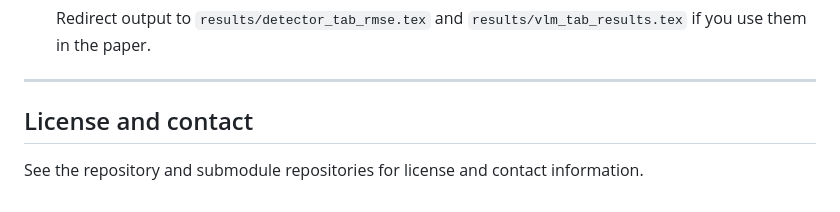
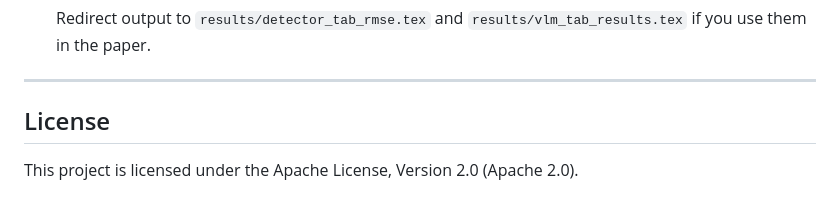
Before and after one commit to mabo1215/bodhi-vlm, a Markdown page: README.md, the part around the change. Rendered like a GitHub page.

Commit message:
updatereadme

```diff
--- a/README.md
+++ b/README.md
@@ -203,6 +203,6 @@ To produce the per-run CSVs used for paper tables (e.g. Table~\\ref{tab:rmse}):
 
 ---
 
-## License and contact
+## License
 
-See the repository and submodule repositories for license and contact information.
+This project is licensed under the Apache License, Version 2.0 (Apache 2.0).
```
